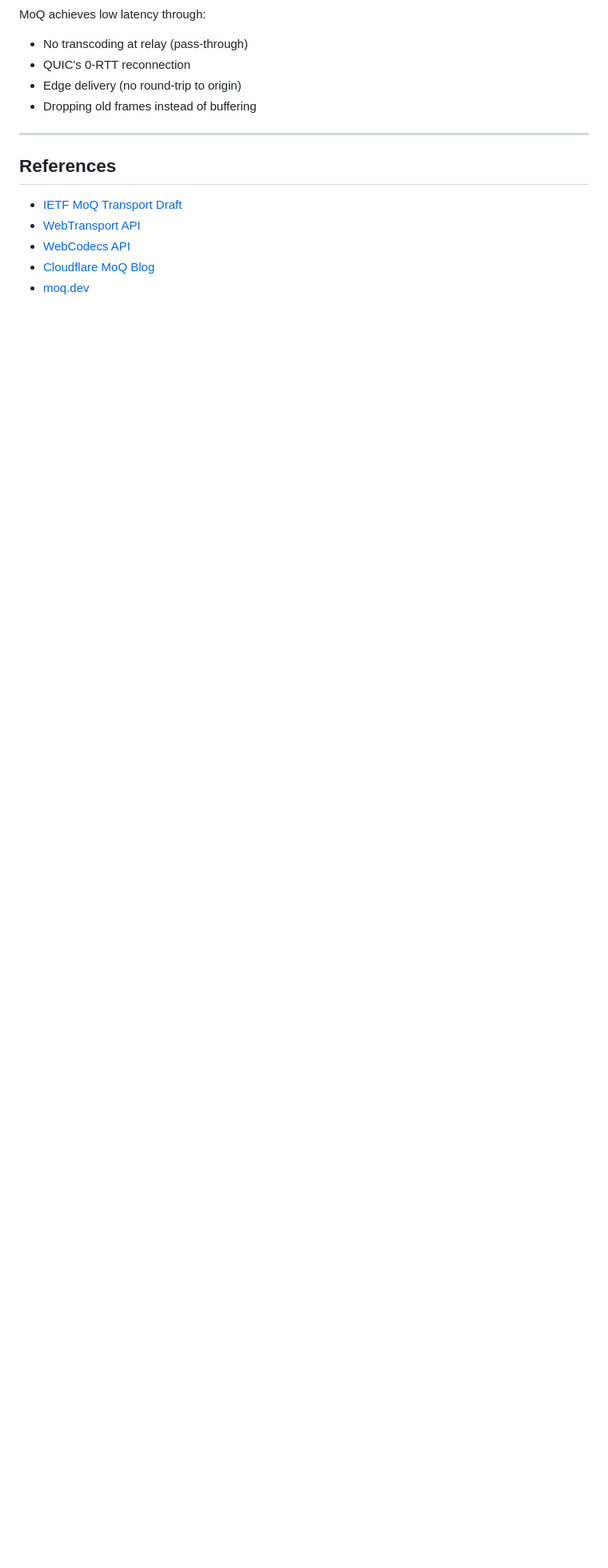
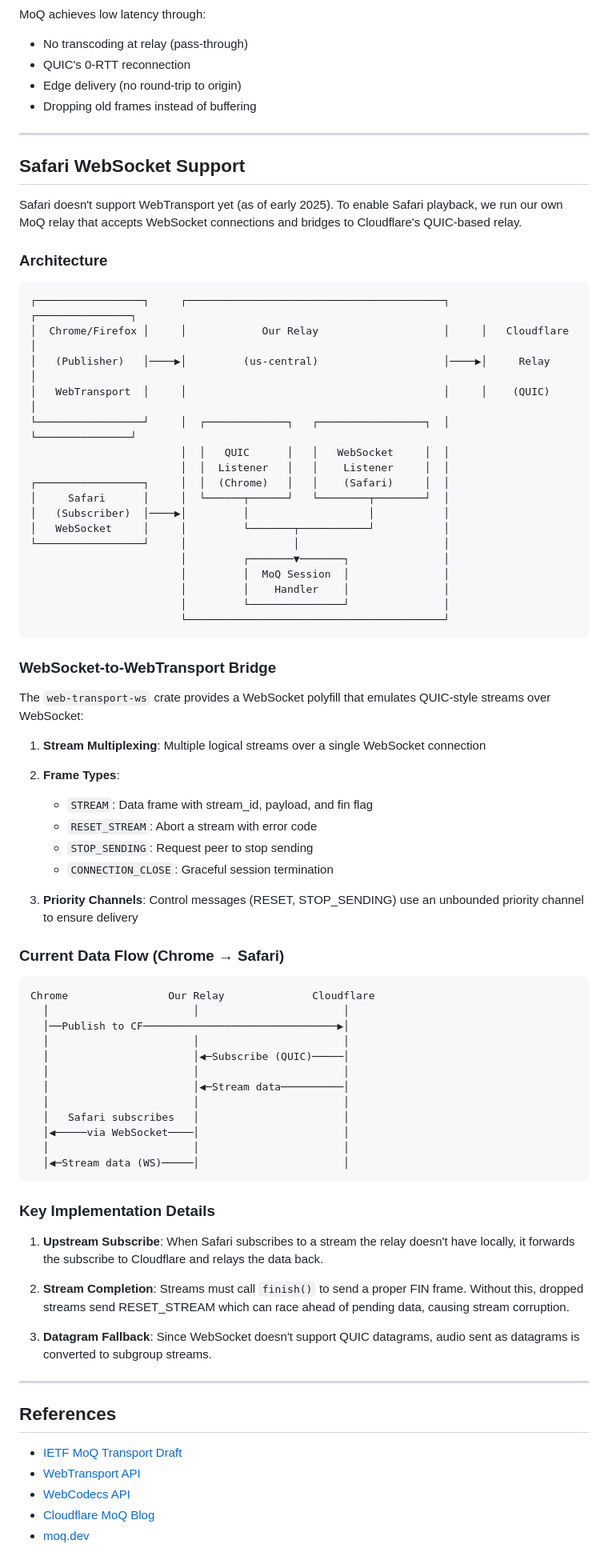
Before and after one commit to erikherz/vivoh.earth, a Markdown page: arch.md, the part around the change. Shown at 80% size. Rendered like a GitHub page; blank space fills up the shorter version.

Commit message:
Add Safari WebSocket docs and todo for audio fix

````diff
--- a/arch.md
+++ b/arch.md
@@ -430,6 +430,72 @@ MoQ achieves low latency through:
 
 ---
 
+## Safari WebSocket Support
+
+Safari doesn't support WebTransport yet (as of early 2025). To enable Safari playback, we run our own MoQ relay that accepts WebSocket connections and bridges to Cloudflare's QUIC-based relay.
+
+### Architecture
+
+```
+┌─────────────────┐     ┌─────────────────────────────────────────┐     ┌───────────────┐
+│  Chrome/Firefox │     │            Our Relay                    │     │   Cloudflare  │
+│   (Publisher)   │────▶│         (us-central)                    │────▶│     Relay     │
+│   WebTransport  │     │                                         │     │    (QUIC)     │
+└─────────────────┘     │  ┌─────────────┐   ┌─────────────────┐  │     └───────────────┘
+                        │  │   QUIC      │   │   WebSocket     │  │
+                        │  │  Listener   │   │    Listener     │  │
+┌─────────────────┐     │  │  (Chrome)   │   │    (Safari)     │  │
+│     Safari      │     │  └──────┬──────┘   └────────┬────────┘  │
+│   (Subscriber)  │────▶│         │                   │           │
+│   WebSocket     │     │         └───────┬───────────┘           │
+└─────────────────┘     │                 │                       │
+                        │         ┌───────▼───────┐               │
+                        │         │  MoQ Session  │               │
+                        │         │    Handler    │               │
+                        │         └───────────────┘               │
+                        └─────────────────────────────────────────┘
+```
+
+### WebSocket-to-WebTransport Bridge
+
+The `web-transport-ws` crate provides a WebSocket polyfill that emulates QUIC-style streams over WebSocket:
+
+1. **Stream Multiplexing**: Multiple logical streams over a single WebSocket connection
+2. **Frame Types**:
+   - `STREAM`: Data frame with stream_id, payload, and fin flag
+   - `RESET_STREAM`: Abort a stream with error code
+   - `STOP_SENDING`: Request peer to stop sending
+   - `CONNECTION_CLOSE`: Graceful session termination
+
+3. **Priority Channels**: Control messages (RESET, STOP_SENDING) use an unbounded priority channel to ensure delivery
+
+### Current Data Flow (Chrome → Safari)
+
+```
+Chrome                Our Relay              Cloudflare
+  │                       │                       │
+  │──Publish to CF───────────────────────────────▶│
+  │                       │                       │
+  │                       │◀─Subscribe (QUIC)─────│
+  │                       │                       │
+  │                       │◀─Stream data──────────│
+  │                       │                       │
+  │   Safari subscribes   │                       │
+  │◀─────via WebSocket────│                       │
+  │                       │                       │
+  │◀─Stream data (WS)─────│                       │
+```
+
+### Key Implementation Details
+
+1. **Upstream Subscribe**: When Safari subscribes to a stream the relay doesn't have locally, it forwards the subscribe to Cloudflare and relays the data back.
+
+2. **Stream Completion**: Streams must call `finish()` to send a proper FIN frame. Without this, dropped streams send RESET_STREAM which can race ahead of pending data, causing stream corruption.
+
+3. **Datagram Fallback**: Since WebSocket doesn't support QUIC datagrams, audio sent as datagrams is converted to subgroup streams.
+
+---
+
 ## References
 
 - [IETF MoQ Transport Draft](https://datatracker.ietf.org/doc/draft-ietf-moq-transport/)
````
Also changed, not shown: todo.md (added, +105 -0 lines).
